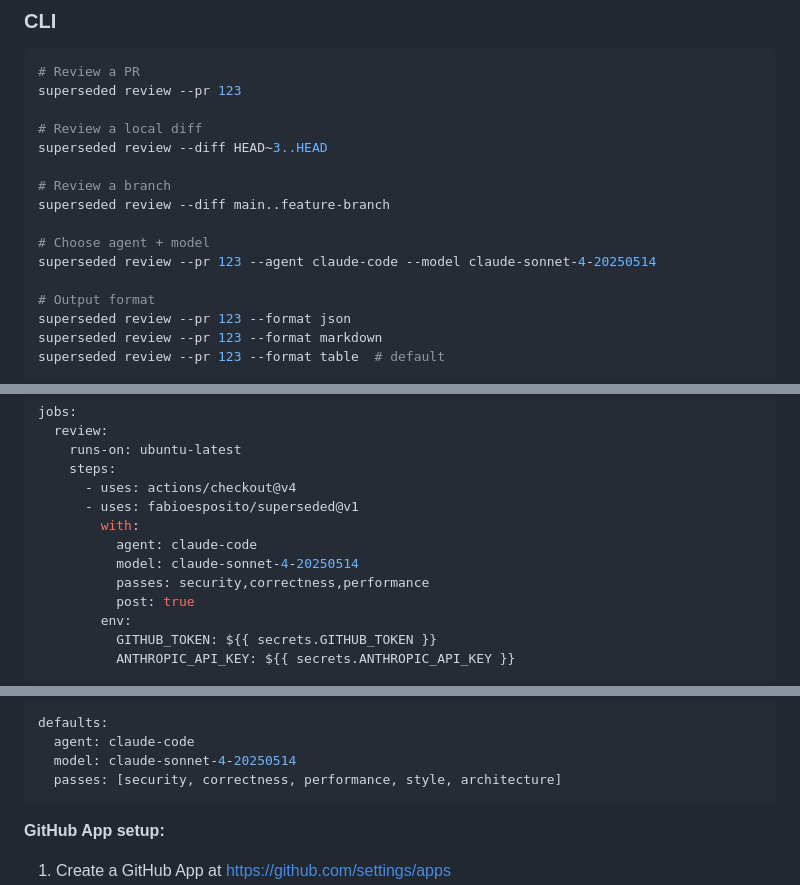
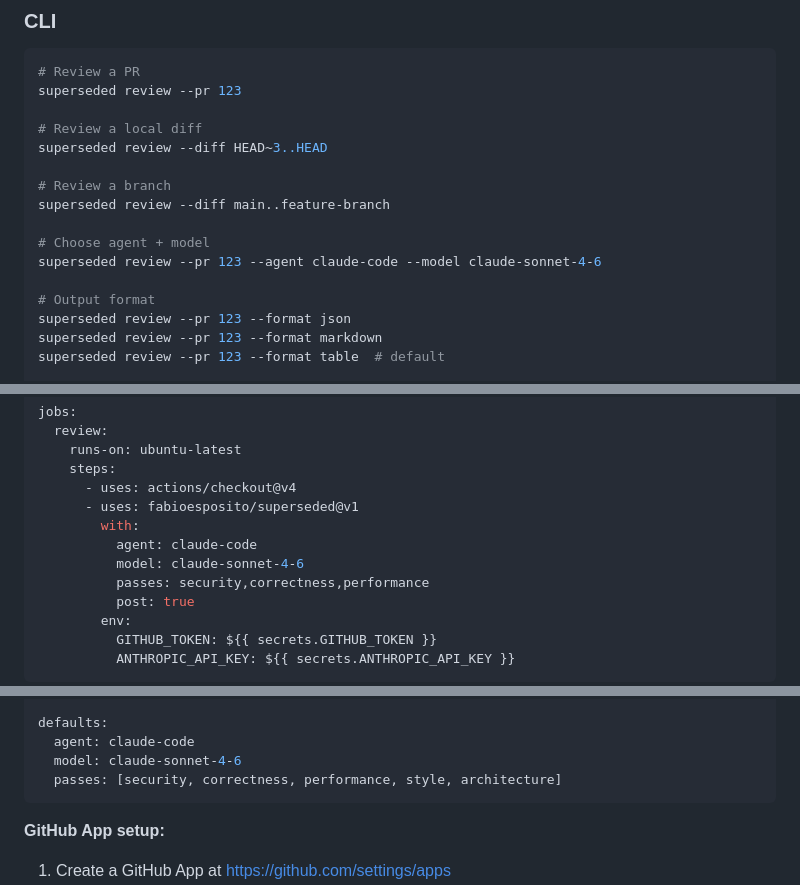
Before and after one commit to fabioesposito/superseded, a Markdown page: README.md, 3 parts joined by grey strips. Drawn GitHub-style.

Commit message:
docs: update deprecated claude-sonnet-4-20250514 model to claude-sonnet-4-6

````diff
--- a/README.md
+++ b/README.md
@@ -40,7 +40,7 @@ superseded review --diff HEAD~3..HEAD
 superseded review --diff main..feature-branch
 
 # Choose agent + model
-superseded review --pr 123 --agent claude-code --model claude-sonnet-4-20250514
+superseded review --pr 123 --agent claude-code --model claude-sonnet-4-6
 
 # Output format
 superseded review --pr 123 --format json
@@ -71,7 +71,7 @@ jobs:
       - uses: fabioesposito/superseded@v1
         with:
           agent: claude-code
-          model: claude-sonnet-4-20250514
+          model: claude-sonnet-4-6
           passes: security,correctness,performance
           post: true
         env:
@@ -108,7 +108,7 @@ log_level: info
 
 defaults:
   agent: claude-code
-  model: claude-sonnet-4-20250514
+  model: claude-sonnet-4-6
   passes: [security, correctness, performance, style, architecture]
 ```
 
````
Also changed, not shown: other parts of README.md (+1 -1 lines).
